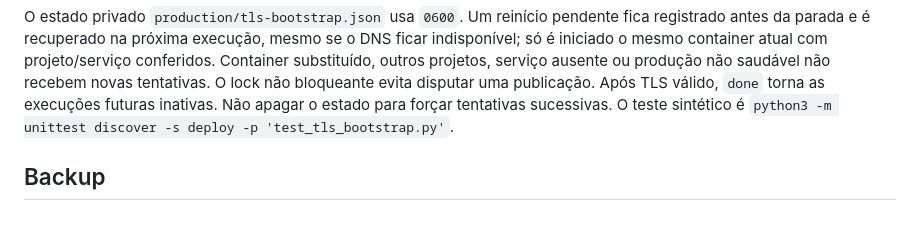
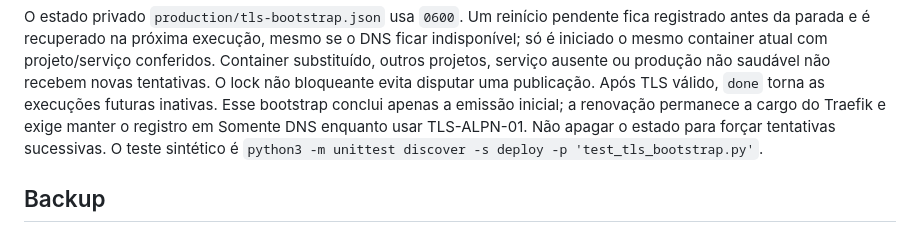
Before and after one commit to mh131105/akcit-qa-agent, a Markdown page: docs/OPERACAO.md, the part around the change. Rendered like a GitHub page.

Commit message:
Clarify initial certificate bootstrap and renewals

```diff
--- a/docs/OPERACAO.md
+++ b/docs/OPERACAO.md
@@ -232,6 +232,8 @@ ficar indisponível; só é iniciado o mesmo container atual com projeto/serviç
 conferidos. Container substituído, outros projetos, serviço ausente ou produção
 não saudável não recebem novas tentativas. O lock não bloqueante evita disputar
 uma publicação. Após TLS válido, `done` torna as execuções futuras inativas.
+Esse bootstrap conclui apenas a emissão inicial; a renovação permanece a cargo
+do Traefik e exige manter o registro em Somente DNS enquanto usar TLS-ALPN-01.
 Não apagar o estado para forçar tentativas sucessivas. O teste sintético é
 `python3 -m unittest discover -s deploy -p 'test_tls_bootstrap.py'`.
 
```
